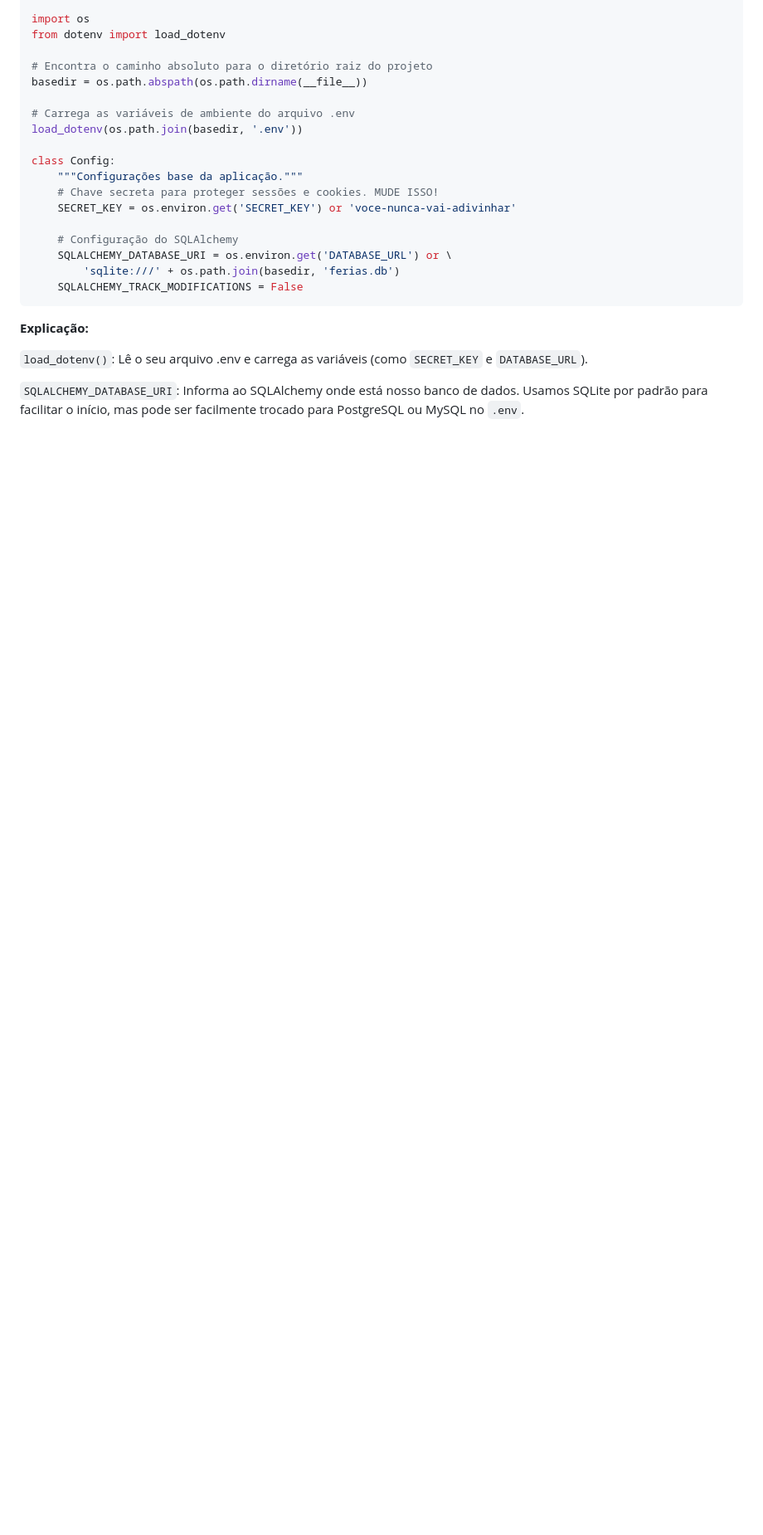
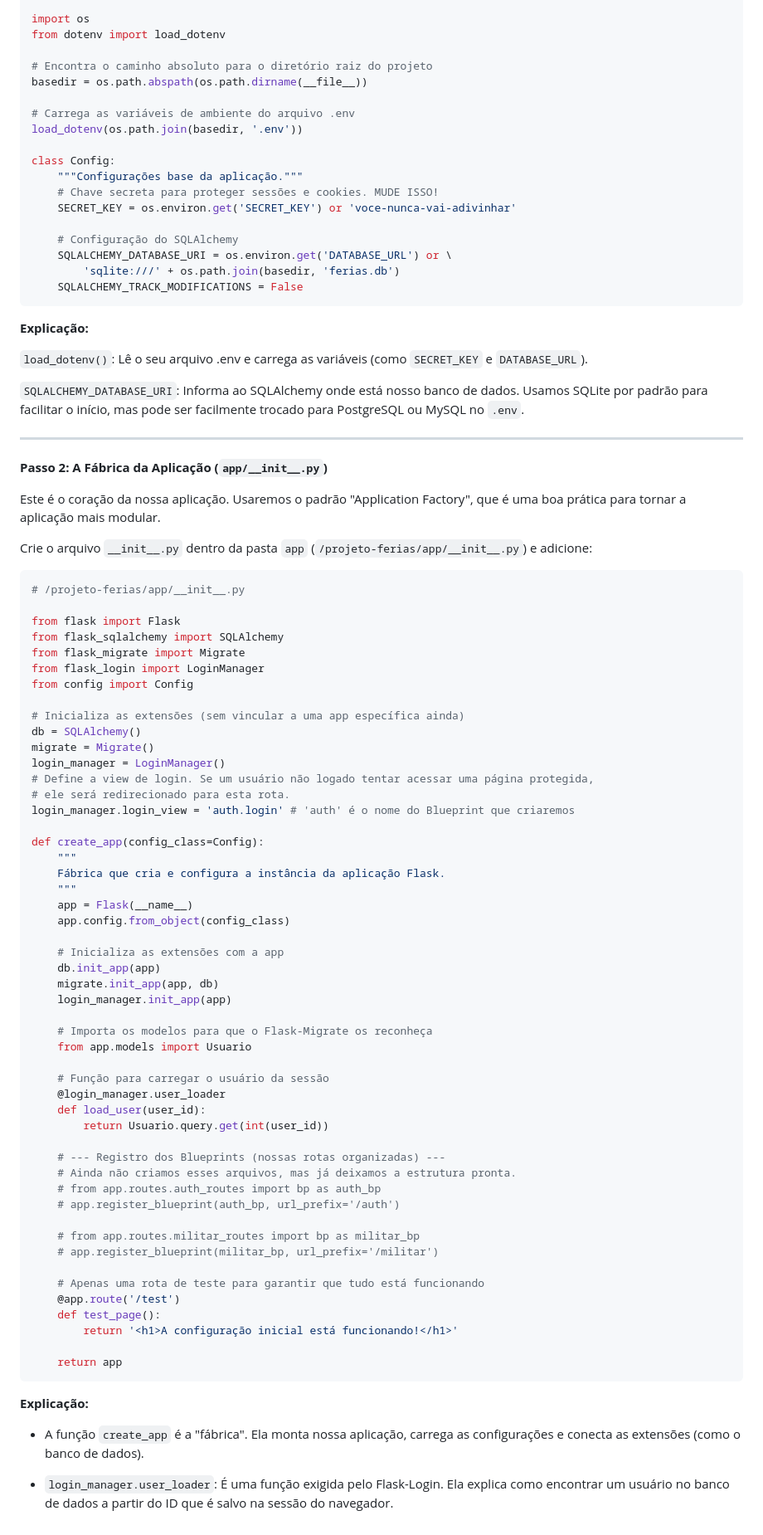
Before and after one commit to ronaldpedra/Recursos-Humanos-Ferias, a Markdown page: Documentation/Projeto.md, the part around the change. Shown: that part at 83% size. GitHub-like rendering; blank space fills up the shorter version.

````diff
--- a/Documentation/Projeto.md
+++ b/Documentation/Projeto.md
@@ -269,3 +269,70 @@ class Config:
 `load_dotenv()`: Lê o seu arquivo .env e carrega as variáveis (como `SECRET_KEY` e `DATABASE_URL`).
 
 `SQLALCHEMY_DATABASE_URI`: Informa ao SQLAlchemy onde está nosso banco de dados. Usamos SQLite por padrão para facilitar o início, mas pode ser facilmente trocado para PostgreSQL ou MySQL no `.env`.
+
+---
+
+**Passo 2: A Fábrica da Aplicação (`app/__init__.py`)**
+
+Este é o coração da nossa aplicação. Usaremos o padrão "Application Factory", que é uma boa prática para tornar a aplicação mais modular.
+
+Crie o arquivo `__init__.py` dentro da pasta `app` (`/projeto-ferias/app/__init__.py`) e adicione:
+
+```python
+# /projeto-ferias/app/__init__.py
+
+from flask import Flask
+from flask_sqlalchemy import SQLAlchemy
+from flask_migrate import Migrate
+from flask_login import LoginManager
+from config import Config
+
+# Inicializa as extensões (sem vincular a uma app específica ainda)
+db = SQLAlchemy()
+migrate = Migrate()
+login_manager = LoginManager()
+# Define a view de login. Se um usuário não logado tentar acessar uma página protegida,
+# ele será redirecionado para esta rota.
+login_manager.login_view = 'auth.login' # 'auth' é o nome do Blueprint que criaremos
+
+def create_app(config_class=Config):
+    """
+    Fábrica que cria e configura a instância da aplicação Flask.
+    """
+    app = Flask(__name__)
+    app.config.from_object(config_class)
+
+    # Inicializa as extensões com a app
+    db.init_app(app)
+    migrate.init_app(app, db)
+    login_manager.init_app(app)
+
+    # Importa os modelos para que o Flask-Migrate os reconheça
+    from app.models import Usuario
+
+    # Função para carregar o usuário da sessão
+    @login_manager.user_loader
+    def load_user(user_id):
+        return Usuario.query.get(int(user_id))
+
+    # --- Registro dos Blueprints (nossas rotas organizadas) ---
+    # Ainda não criamos esses arquivos, mas já deixamos a estrutura pronta.
+    # from app.routes.auth_routes import bp as auth_bp
+    # app.register_blueprint(auth_bp, url_prefix='/auth')
+
+    # from app.routes.militar_routes import bp as militar_bp
+    # app.register_blueprint(militar_bp, url_prefix='/militar')
+
+    # Apenas uma rota de teste para garantir que tudo está funcionando
+    @app.route('/test')
+    def test_page():
+        return '<h1>A configuração inicial está funcionando!</h1>'
+
+    return app
+```
+
+**Explicação:**
+
+- A função `create_app` é a "fábrica". Ela monta nossa aplicação, carrega as configurações e conecta as extensões (como o banco de dados).
+
+- `login_manager.user_loader`: É uma função exigida pelo Flask-Login. Ela explica como encontrar um usuário no banco de dados a partir do ID que é salvo na sessão do navegador.
````
